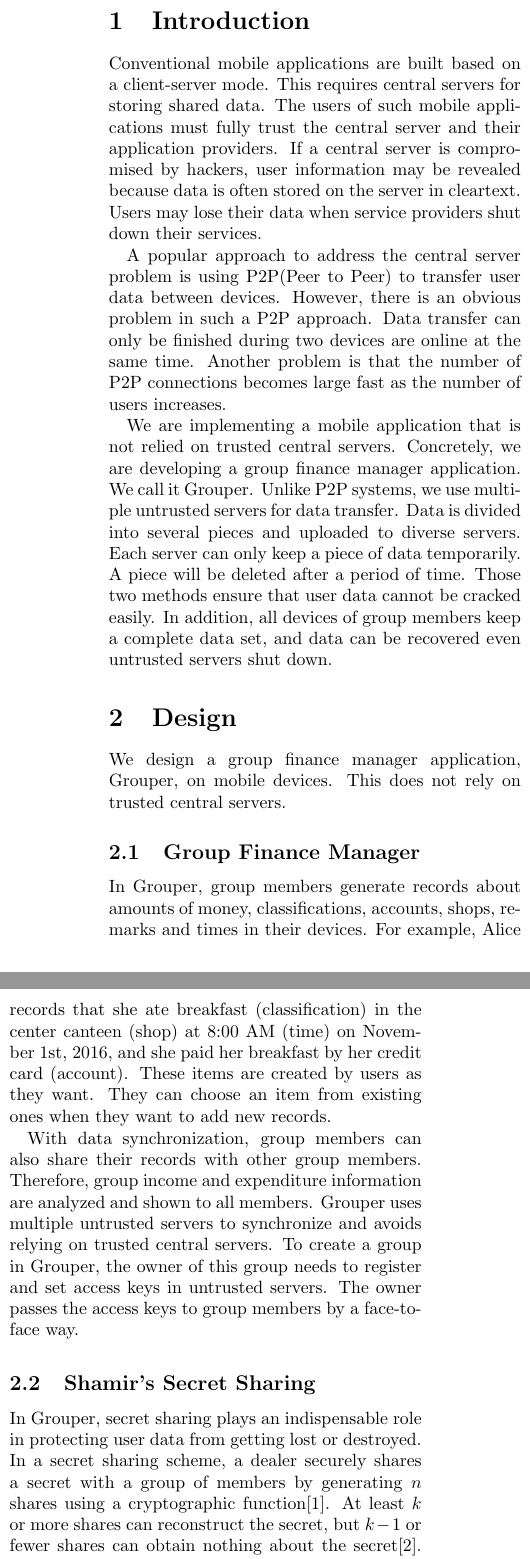
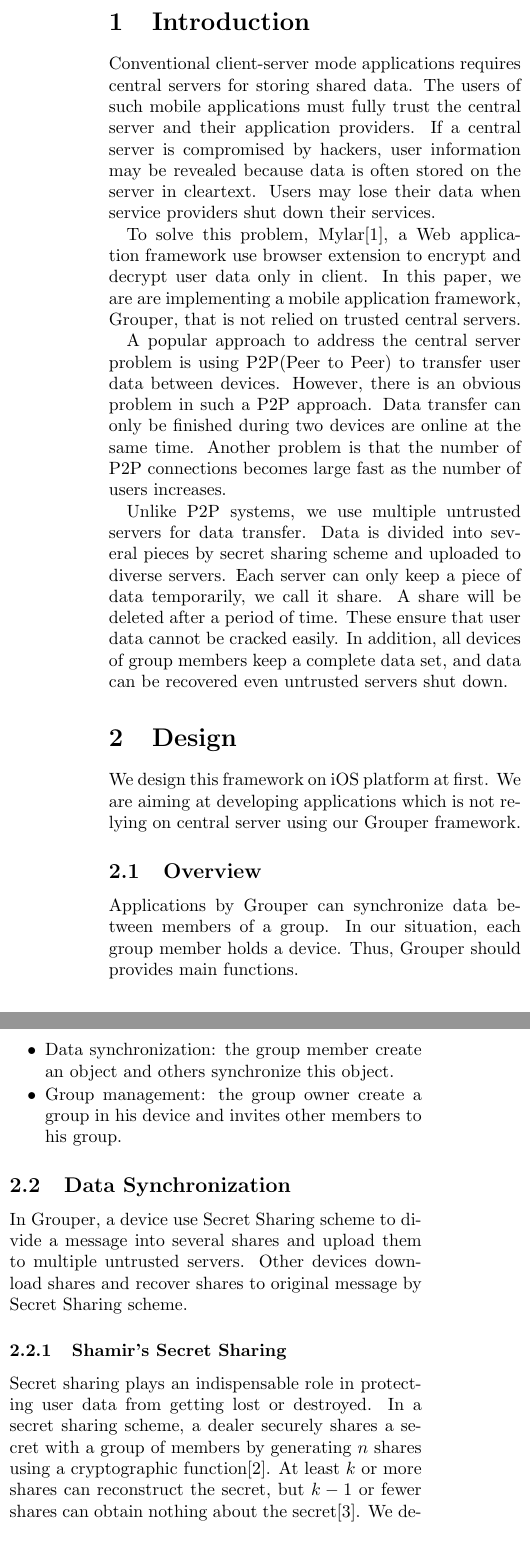
Before and after one commit to lm2343635/Grouper-Paper, a LaTeX document (main.tex): two parts of the columns of page 1 of 5, joined at a grey line, cut so that both start at the same text. Compiled offline with pdfLaTeX.

Commit message:
Rewrite design part.

```diff
--- a/main.tex
+++ b/main.tex
@@ -26,31 +26,43 @@
 \maketitle
 
 \section{Introduction}
-Conventional mobile applications are built based on a client-server mode. This requires central servers for storing shared data. The users of such mobile applications must fully trust the central server and their application providers. If a central server is compromised by hackers, user information may be revealed because data is often stored on the server in cleartext. Users may lose their data when service providers shut down their services.
+Conventional client-server mode applications requires central servers for storing shared data. The users of such mobile applications must fully trust the central server and their application providers. If a central server is compromised by hackers, user information may be revealed because data is often stored on the server in cleartext. Users may lose their data when service providers shut down their services.
+
+To solve this problem, Mylar\cite{popa2014building}, a Web application framework use browser extension to encrypt and decrypt user data only in client. In this paper, we are are implementing a mobile application framework, Grouper, that is not relied on trusted central servers.
 
 A popular approach to address the central server problem is using P2P(Peer to Peer) to transfer user data between devices. However, there is an obvious problem in such a P2P approach. Data transfer can only be finished during two devices are online at the same time. Another problem is that the number of P2P connections becomes large  fast as the number of users increases.
 
-We are implementing a mobile application that is not relied on trusted central servers. Concretely, we are developing a group finance manager application. We call it Grouper. Unlike P2P systems, we use multiple untrusted servers for data transfer. Data is divided into several pieces and uploaded to diverse servers. Each server can only keep a piece of data temporarily. A piece will be deleted after a period of time. Those two methods ensure that user data cannot be cracked easily. In addition, all devices of group members keep a complete data set, and data can be recovered even untrusted servers shut down.
+Unlike P2P systems, we use multiple untrusted servers for data transfer. Data is divided into several pieces by secret sharing scheme and uploaded to diverse servers. Each server can only keep a piece of data temporarily, we call it share. A share will be deleted after a period of time. These ensure that user data cannot be cracked easily. In addition, all devices of group members keep a complete data set, and data can be recovered even untrusted servers shut down.
 
 \section{Design}
 
-We design a group finance manager application, Grouper, on mobile devices. This does not rely on trusted central servers.
+We design this framework on iOS platform at first. We are aiming at developing applications which is not relying on central server using our Grouper framework.
 
-\subsection{Group Finance Manager}
- In Grouper, group members generate records about amounts of money, classifications, accounts, shops, remarks and times in their devices. For example, Alice records that she ate breakfast (classification) in the center canteen (shop) at 8:00 AM (time) on November 1st, 2016, and she paid her breakfast by her credit card (account). These items are created by users as they want. They can choose an item from existing ones when they want to add new records.
+\subsection{Overview}
+Applications by Grouper can synchronize data between members of a group. In our situation, each group member holds a device. Thus, Grouper should provides main functions.
 
- With data synchronization, group members can also share their records with other group members. Therefore, group income and expenditure information are analyzed and shown to all members. Grouper uses multiple untrusted servers to synchronize and avoids relying on trusted central servers. To create a group in Grouper, the owner of this group needs to register and set access keys in untrusted servers. The owner passes the access keys to group members by a face-to-face way.
+\begin{itemize}
+	\setlength{\itemsep}{1pt}
+	\setlength{\parskip}{0pt}
+	\setlength{\parsep}{0pt}
+	\item Data synchronization: the group member create an object and others synchronize this object.
+	\item Group management: the group owner create a group in his device and invites other members to his group.
+\end{itemize}
 
-\subsection{Shamir's Secret Sharing}
-In Grouper, secret sharing plays an indispensable role in protecting user data from getting lost or destroyed. In a secret sharing scheme, a dealer securely shares a secret with a group of members by generating $n$ shares using a cryptographic function\cite{smith2013layered}. At least $k$ or more shares can reconstruct the secret, but $k-1$ or fewer shares can obtain nothing about the secret\cite{pang2005new}. We describe this scheme as a function $f(k, n)$, where $n$ is the number of all shares, and $k$ is the threshold to combine shares.  We use Shamir's secret sharing that  is a popular technique to implement threshold schemes.
+\subsection{Data Synchronization}
 
-\subsection{Data Synchronization Using Multiple Untrusted Servers}
+In Grouper, a device use Secret Sharing scheme to divide a message into several shares and upload them to multiple untrusted servers. Other devices download shares and recover shares to original message by Secret Sharing scheme.
+
+\subsubsection{Shamir's Secret Sharing}
+Secret sharing plays an indispensable role in protecting user data from getting lost or destroyed. In a secret sharing scheme, a dealer securely shares a secret with a group of members by generating $n$ shares using a cryptographic function\cite{smith2013layered}. At least $k$ or more shares can reconstruct the secret, but $k-1$ or fewer shares can obtain nothing about the secret\cite{pang2005new}. We describe this scheme as a function $f(k, n)$, where $n$ is the number of all shares, and $k$ is the threshold to combine shares.  We use Shamir's secret sharing that  is a popular technique to implement threshold schemes.
+
+\subsubsection{Multiple Untrusted Servers}
 
 We design Grouper based on data synchronization through multiple untrusted servers rather than a single server. There are three principles in our proposal.
 
 Firstly, a server transfers data as similar to a router, but does not keep it permanently. Most current popular client-server applications store their user data on several central servers, and the user's data will not be deleted unless the user deletes his account. Grouper uses untrusted servers as a bridge for transferring data. Consider that a group includes three members: Alice, Bob and Carol. Alice creates a new record in her device, this record is uploaded to untrusted servers, and the record on servers will be deleted after Bob and Carol download it from servers.
 
-Secondly, a server keeps data temporarily. We define a period of time in which data can be kept in a server. In this paper, we set this period to 1 hour for our example situations. The record Alice uploaded to untrusted servers can exist for 1 hour. After 1 hour since uploaded, this record will be deleted. Alice requires to upload this record again to serves until all of other members have downloaded successfully. The longer keeping period means the higher risk of data reveal. We will find suitable periods as the number of group members, security requirement and others.
+Secondly, a server keeps data temporarily. We define a period of time in which data can be kept in a server, we call it interval time. In this paper, we set this period to 1 hour for our example situations. The record Alice uploaded to untrusted servers can exist for 1 hour. After 1 hour since uploaded, this record will be deleted. Alice requires to upload this record again to serves until all of other members have downloaded successfully. The longer keeping period means the higher risk of data reveal. We will find suitable periods as the number of group members, security requirement and others.
 
 Thirdly, servers do not know the cleartext of data. Keeping data temporarily cannot ensure data security, because servers know the cleartext of data in this temporary period. For this problem, developers often encrypt data before uploading to servers, and this needs a decryption key to decrypt data in other devices. In order to distribute the decryption key, users should share it by themselves. In Grouper, we do not encrypt data but we use a secret sharing scheme as described in Section 2.2. Servers do not know the cleartext of a share generated by a secret sharing scheme.
 
```
Also changed, not shown: main.pdf, main.tex (40 more changed lines).
